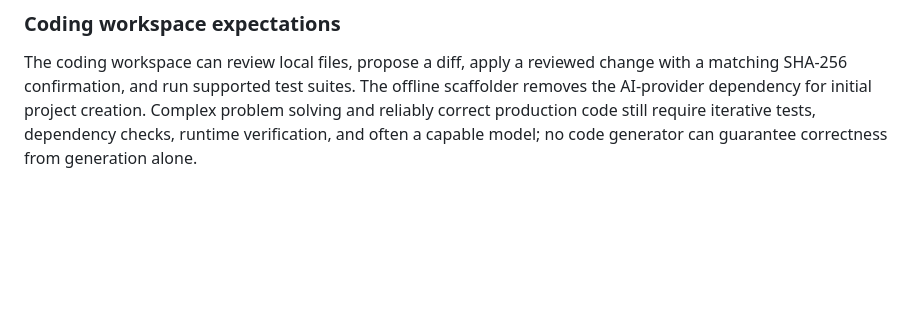
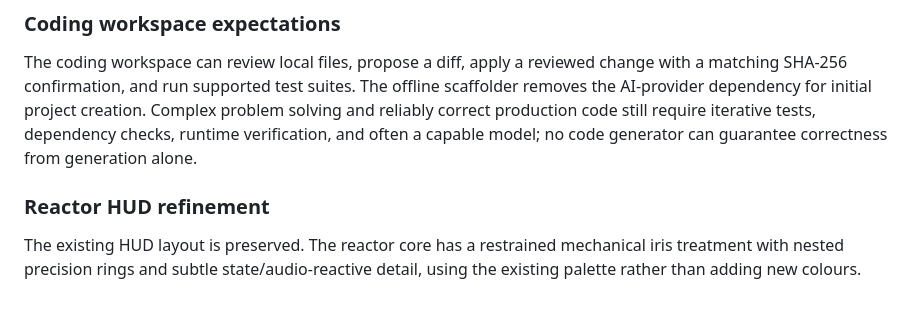
Before and after one commit to ibarakumo2000-stack/Mark-56, a Markdown page: README.md, the part around the change. Rendered like a GitHub page; blank space fills up the shorter version.

Commit message:
Document reactor HUD refinement

```diff
--- a/README.md
+++ b/README.md
@@ -101,3 +101,8 @@ The linux_network_audit plugin is enabled only on Linux. It can perform explicit
 ### Coding workspace expectations
 
 The coding workspace can review local files, propose a diff, apply a reviewed change with a matching SHA-256 confirmation, and run supported test suites. The offline scaffolder removes the AI-provider dependency for initial project creation. Complex problem solving and reliably correct production code still require iterative tests, dependency checks, runtime verification, and often a capable model; no code generator can guarantee correctness from generation alone.
+
+
+### Reactor HUD refinement
+
+The existing HUD layout is preserved. The reactor core has a restrained mechanical iris treatment with nested precision rings and subtle state/audio-reactive detail, using the existing palette rather than adding new colours.
```
